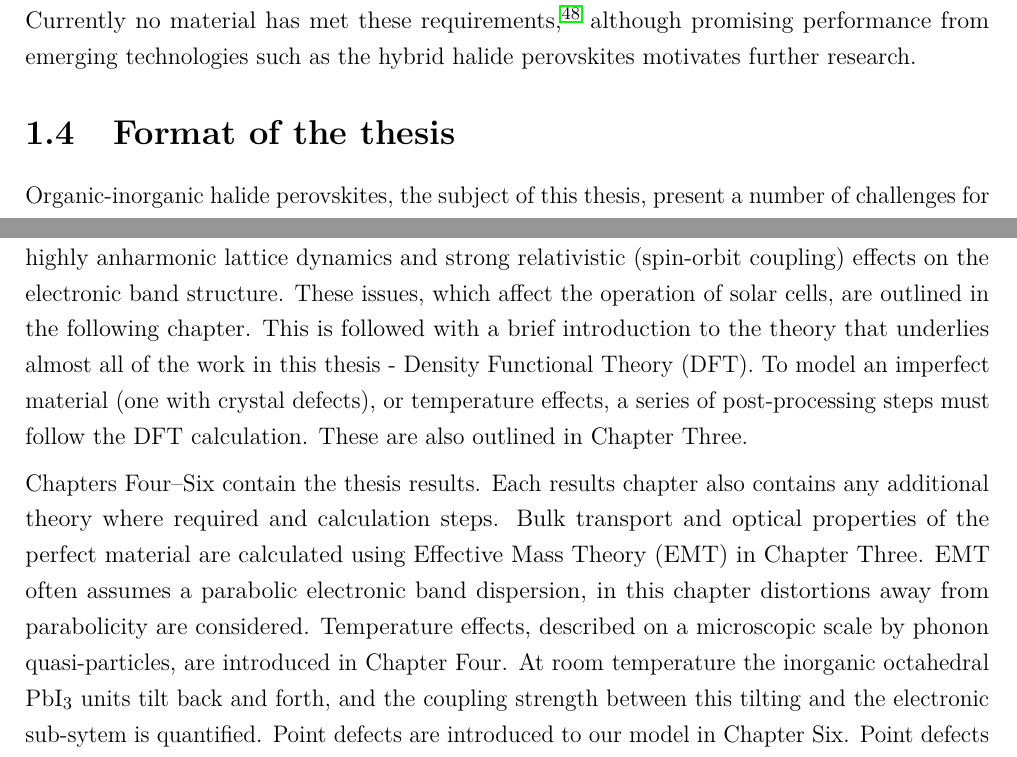
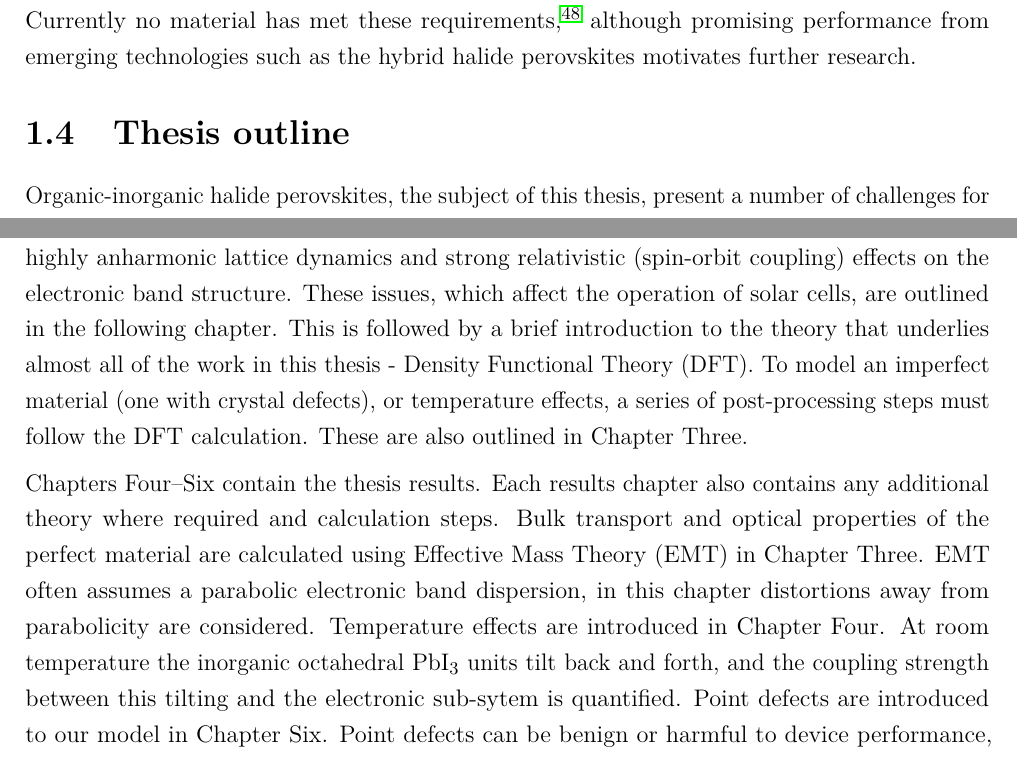
Before and after one commit to lucydot/PhD_thesis, a LaTeX thesis (Main.tex, which reads text/ch1-intro.tex): two parts of page 30 of 94, joined at a grey line, cut so that both start at the same text. Compiled offline with pdfLaTeX.

Commit message:
fix typo

```diff
--- a/text/ch1-intro.tex
+++ b/text/ch1-intro.tex
@@ -381,16 +381,16 @@ To reduce the rate of climate change we must decrease our reliance on fossil fue
 
 % Key themes in this work: SRH.
 
-\section{Format of the thesis}
+\section{Thesis outline}
 
 Organic-inorganic halide perovskites, the subject of this thesis, present a number of challenges for first-principles atomistic materials modelling. These `plastic crystals' feature dynamic processes across multiple length-scales and time-scales, which include mixed ionic-electronic transport, highly anharmonic lattice dynamics and strong relativistic (spin-orbit coupling) effects on the electronic band structure.
 These issues, which affect the operation of solar cells, are outlined in the following chapter.
-This is followed with a brief introduction to the theory that underlies almost all of the work in this thesis - Density Functional Theory (DFT).
+This is followed by a brief introduction to the theory that underlies almost all of the work in this thesis - Density Functional Theory (DFT).
 To model an imperfect material (one with crystal defects), or temperature effects, a series of post-processing steps must follow the DFT calculation. These are also outlined in Chapter Three.
 
 Chapters Four--Six contain the thesis results. Each results chapter also contains any additional theory where required and calculation steps.
 Bulk transport and optical properties of the perfect material are calculated using Effective Mass Theory (EMT) in Chapter Three.
 EMT often assumes a parabolic electronic band dispersion, in this chapter distortions away from parabolicity are considered.
-Temperature effects, described on a microscopic scale by phonon quasi-particles, are introduced in Chapter Four.
+Temperature effects are introduced in Chapter Four.
 At room temperature the inorganic octahedral \ce{PbI3} units tilt back and forth, and the coupling strength between this tilting and the electronic sub-sytem is quantified.
 Point defects are introduced to our model in Chapter Six. Point defects can be benign or harmful to device performance, depending upon the properties of the defect. This chapter reports the properties of the iodine interstitial point defect.
```
Also changed, not shown: text/ch1-intro.tex (2 more changed lines).
